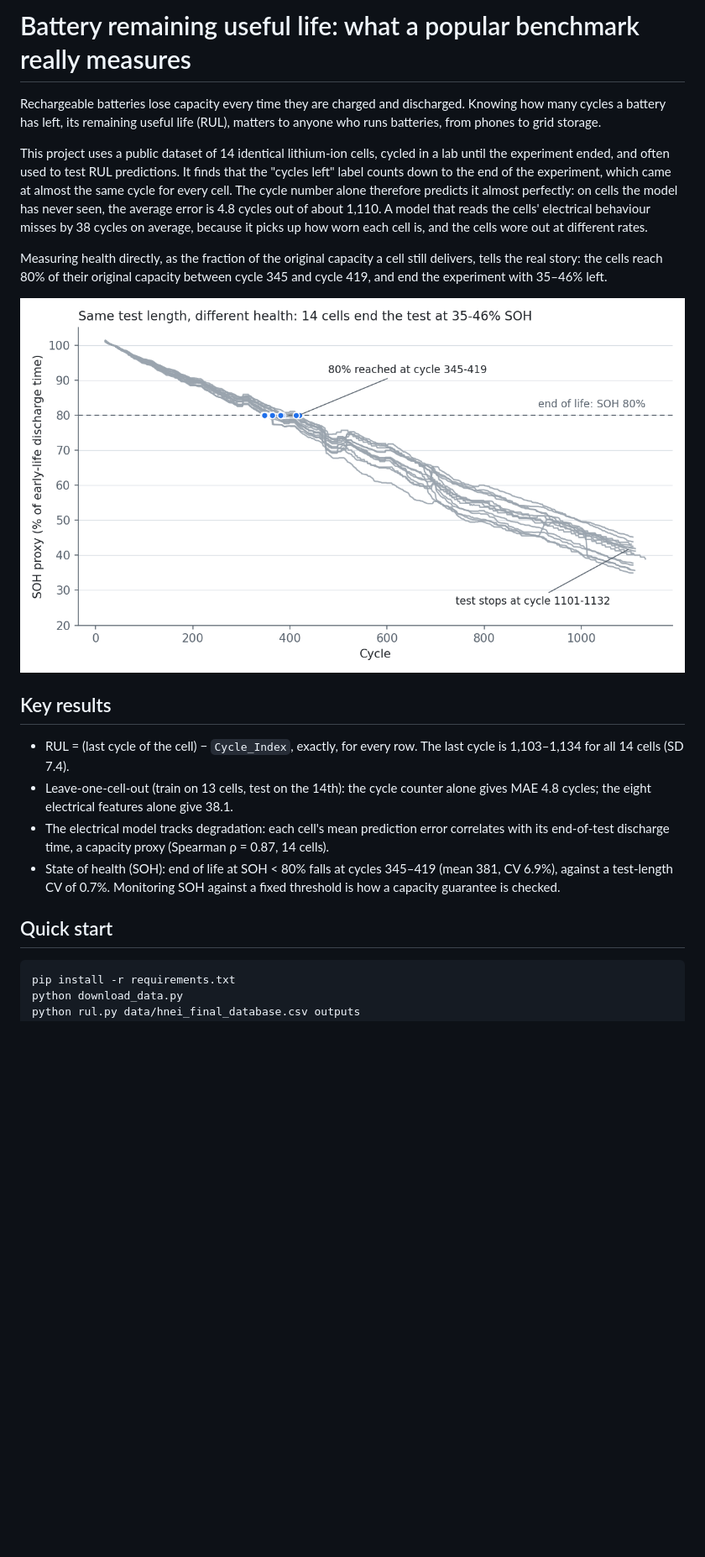
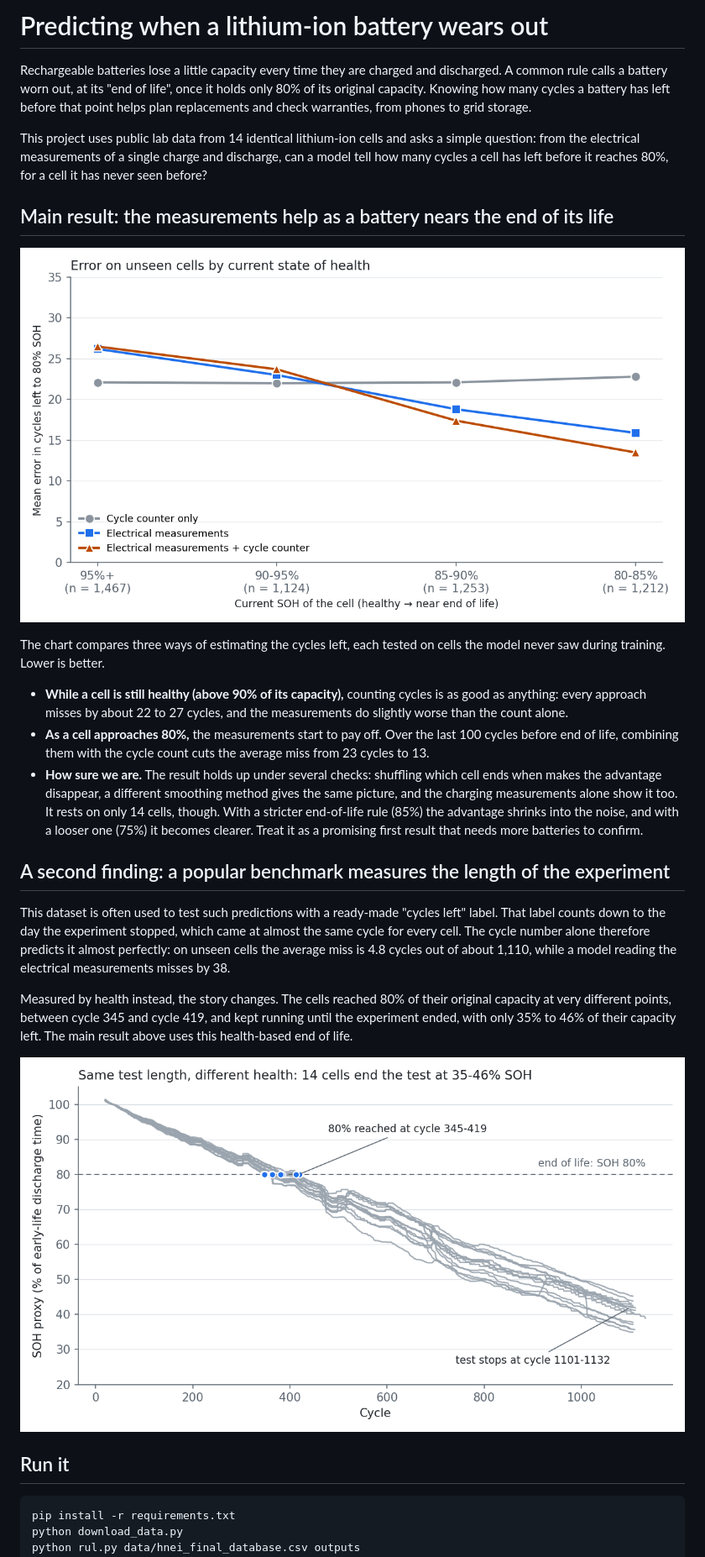
Before and after one commit to frangarciaproff/battery-rul-regression, a Markdown page: README.md, the part around one of its changes. Shown at 84% size. Drawn GitHub-style; pictures changed too: outputs/soh_target.png (added); blank space fills up the shorter version.

Commit message:
Add SOH-based target study, technical notes and plain-language README

````diff
--- a/README.md
+++ b/README.md
@@ -1,21 +1,28 @@
-# Battery remaining useful life: what a popular benchmark really measures
+# Predicting when a lithium-ion battery wears out
 
-Rechargeable batteries lose capacity every time they are charged and discharged. Knowing how many cycles a battery has left, its remaining useful life (RUL), matters to anyone who runs batteries, from phones to grid storage.
+Rechargeable batteries lose a little capacity every time they are charged and discharged. A common rule calls a battery worn out, at its "end of life", once it holds only 80% of its original capacity. Knowing how many cycles a battery has left before that point helps plan replacements and check warranties, from phones to grid storage.
 
-This project uses a public dataset of 14 identical lithium-ion cells, cycled in a lab until the experiment ended, and often used to test RUL predictions. It finds that the "cycles left" label counts down to the end of the experiment, which came at almost the same cycle for every cell. The cycle number alone therefore predicts it almost perfectly: on cells the model has never seen, the average error is 4.8 cycles out of about 1,110. A model that reads the cells' electrical behaviour misses by 38 cycles on average, because it picks up how worn each cell is, and the cells wore out at different rates.
+This project uses public lab data from 14 identical lithium-ion cells and asks a simple question: from the electrical measurements of a single charge and discharge, can a model tell how many cycles a cell has left before it reaches 80%, for a cell it has never seen before?
 
-Measuring health directly, as the fraction of the original capacity a cell still delivers, tells the real story: the cells reach 80% of their original capacity between cycle 345 and cycle 419, and end the experiment with 35–46% left.
+## Main result: the measurements help as a battery nears the end of its life
 
-![SOH proxy against cycle for the 14 cells](outputs/soh.png)
+![Prediction error by the cell's current state of health](outputs/soh_target.png)
 
-## Key results
+The chart compares three ways of estimating the cycles left, each tested on cells the model never saw during training. Lower is better.
 
-- RUL = (last cycle of the cell) − `Cycle_Index`, exactly, for every row. The last cycle is 1,103–1,134 for all 14 cells (SD 7.4).
-- Leave-one-cell-out (train on 13 cells, test on the 14th): the cycle counter alone gives MAE 4.8 cycles; the eight electrical features alone give 38.1.
-- The electrical model tracks degradation: each cell's mean prediction error correlates with its end-of-test discharge time, a capacity proxy (Spearman ρ = 0.87, 14 cells).
-- State of health (SOH): end of life at SOH < 80% falls at cycles 345–419 (mean 381, CV 6.9%), against a test-length CV of 0.7%. Monitoring SOH against a fixed threshold is how a capacity guarantee is checked.
+- **While a cell is still healthy (above 90% of its capacity),** counting cycles is as good as anything: every approach misses by about 22 to 27 cycles, and the measurements do slightly worse than the count alone.
+- **As a cell approaches 80%,** the measurements start to pay off. Over the last 100 cycles before end of life, combining them with the cycle count cuts the average miss from 23 cycles to 13.
+- **How sure we are.** The result holds up under several checks: shuffling which cell ends when makes the advantage disappear, a different smoothing method gives the same picture, and the charging measurements alone show it too. It rests on only 14 cells, though. With a stricter end-of-life rule (85%) the advantage shrinks into the noise, and with a looser one (75%) it becomes clearer. Treat it as a promising first result that needs more batteries to confirm.
 
-## Quick start
+## A second finding: a popular benchmark measures the length of the experiment
+
+This dataset is often used to test such predictions with a ready-made "cycles left" label. That label counts down to the day the experiment stopped, which came at almost the same cycle for every cell. The cycle number alone therefore predicts it almost perfectly: on unseen cells the average miss is 4.8 cycles out of about 1,110, while a model reading the electrical measurements misses by 38.
+
+Measured by health instead, the story changes. The cells reached 80% of their original capacity at very different points, between cycle 345 and cycle 419, and kept running until the experiment ended, with only 35% to 46% of their capacity left. The main result above uses this health-based end of life.
+
+![Capacity of the 14 cells against cycle number](outputs/soh.png)
+
+## Run it
 
 ```
 pip install -r requirements.txt
````
Also changed, not shown: other parts of README.md (+15 -45 lines), TECHNICAL.md (added, +169 -0 lines), 8 other files.
